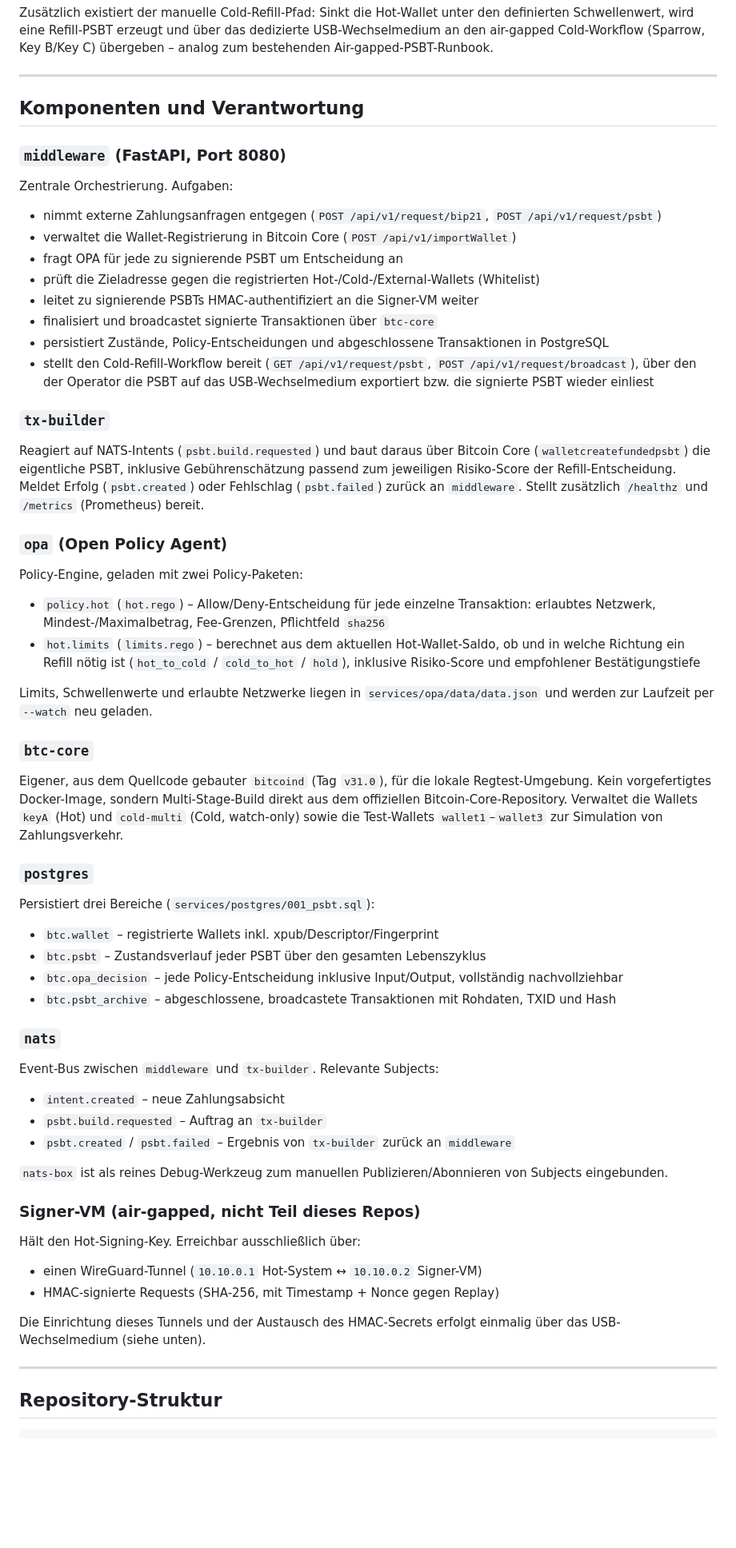
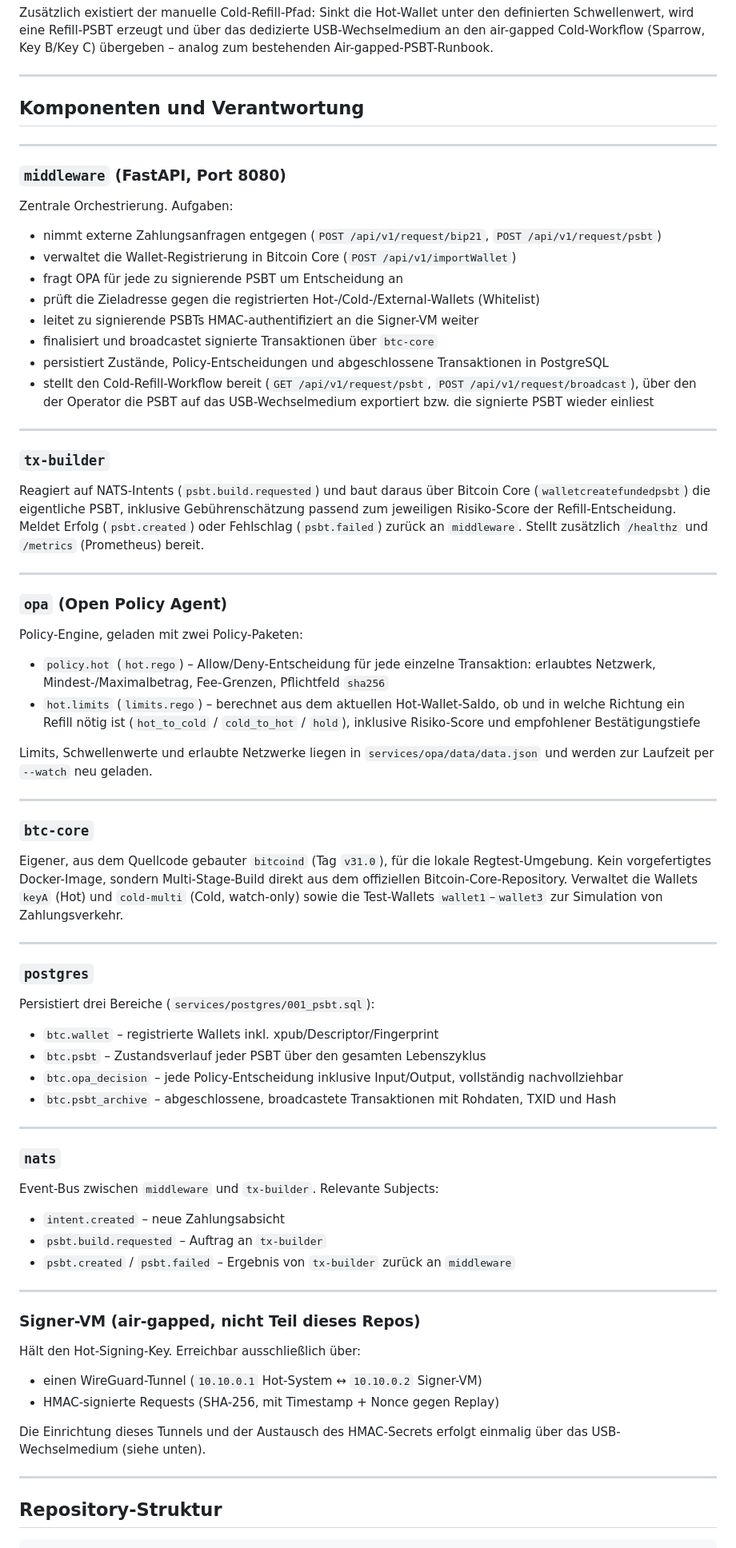
Before and after one commit to LucaDev/LFM-Team-Blue, a Markdown page: Hot-Wallet/README.md, the part around one of its changes. Shown at 80% size. GitHub-like rendering; blank space fills up the shorter version.

Commit message:
Revise README.md for Hot-Wallet documentation
Updated the README.md to reflect changes in architecture, components, and setup instructions for the Hot-Wallet service.

```diff
--- a/Hot-Wallet/README.md
+++ b/Hot-Wallet/README.md
@@ -52,69 +52,76 @@ Der Stack ist bewusst in containerisierte Services aufgeteilt und kommuniziert i
 
 Zusätzlich existiert der manuelle Cold-Refill-Pfad: Sinkt die Hot-Wallet unter den definierten Schwellenwert, wird eine Refill-PSBT erzeugt und über das dedizierte USB-Wechselmedium an den air-gapped Cold-Workflow (Sparrow, Key B/Key C) übergeben – analog zum bestehenden Air-gapped-PSBT-Runbook.
 
----
+***
 
 ## Komponenten und Verantwortung
+
+***
 
 ### `middleware` (FastAPI, Port 8080)
 
 Zentrale Orchestrierung. Aufgaben:
+* nimmt externe Zahlungsanfragen entgegen (`POST /api/v1/request/bip21`, `POST /api/v1/request/psbt`)
+* verwaltet die Wallet-Registrierung in Bitcoin Core (`POST /api/v1/importWallet`)
+* fragt OPA für jede zu signierende PSBT um Entscheidung an
+* prüft die Zieladresse gegen die registrierten Hot-/Cold-/External-Wallets (Whitelist)
+* leitet zu signierende PSBTs HMAC-authentifiziert an die Signer-VM weiter
+* finalisiert und broadcastet signierte Transaktionen über `btc-core`
+* persistiert Zustände, Policy-Entscheidungen und abgeschlossene Transaktionen in PostgreSQL
+* stellt den Cold-Refill-Workflow bereit (`GET /api/v1/request/psbt`, `POST /api/v1/request/broadcast`), über den der Operator die PSBT auf das USB-Wechselmedium exportiert bzw. die signierte PSBT wieder einliest
 
-- nimmt externe Zahlungsanfragen entgegen (`POST /api/v1/request/bip21`, `POST /api/v1/request/psbt`)
-- verwaltet die Wallet-Registrierung in Bitcoin Core (`POST /api/v1/importWallet`)
-- fragt OPA für jede zu signierende PSBT um Entscheidung an
-- prüft die Zieladresse gegen die registrierten Hot-/Cold-/External-Wallets (Whitelist)
-- leitet zu signierende PSBTs HMAC-authentifiziert an die Signer-VM weiter
-- finalisiert und broadcastet signierte Transaktionen über `btc-core`
-- persistiert Zustände, Policy-Entscheidungen und abgeschlossene Transaktionen in PostgreSQL
-- stellt den Cold-Refill-Workflow bereit (`GET /api/v1/request/psbt`, `POST /api/v1/request/broadcast`), über den der Operator die PSBT auf das USB-Wechselmedium exportiert bzw. die signierte PSBT wieder einliest
+***
 
 ### `tx-builder`
 
 Reagiert auf NATS-Intents (`psbt.build.requested`) und baut daraus über Bitcoin Core (`walletcreatefundedpsbt`) die eigentliche PSBT, inklusive Gebührenschätzung passend zum jeweiligen Risiko-Score der Refill-Entscheidung. Meldet Erfolg (`psbt.created`) oder Fehlschlag (`psbt.failed`) zurück an `middleware`. Stellt zusätzlich `/healthz` und `/metrics` (Prometheus) bereit.
 
+***
+
 ### `opa` (Open Policy Agent)
 
 Policy-Engine, geladen mit zwei Policy-Paketen:
-
-- `policy.hot` (`hot.rego`) – Allow/Deny-Entscheidung für jede einzelne Transaktion: erlaubtes Netzwerk, Mindest-/Maximalbetrag, Fee-Grenzen, Pflichtfeld `sha256`
-- `hot.limits` (`limits.rego`) – berechnet aus dem aktuellen Hot-Wallet-Saldo, ob und in welche Richtung ein Refill nötig ist (`hot_to_cold` / `cold_to_hot` / `hold`), inklusive Risiko-Score und empfohlener Bestätigungstiefe
+* `policy.hot` (`hot.rego`) – Allow/Deny-Entscheidung für jede einzelne Transaktion: erlaubtes Netzwerk, Mindest-/Maximalbetrag, Fee-Grenzen, Pflichtfeld `sha256`
+* `hot.limits` (`limits.rego`) – berechnet aus dem aktuellen Hot-Wallet-Saldo, ob und in welche Richtung ein Refill nötig ist (`hot_to_cold` / `cold_to_hot` / `hold`), inklusive Risiko-Score und empfohlener Bestätigungstiefe
 
 Limits, Schwellenwerte und erlaubte Netzwerke liegen in `services/opa/data/data.json` und werden zur Laufzeit per `--watch` neu geladen.
+
+***
 
 ### `btc-core`
 
 Eigener, aus dem Quellcode gebauter `bitcoind` (Tag `v31.0`), für die lokale Regtest-Umgebung. Kein vorgefertigtes Docker-Image, sondern Multi-Stage-Build direkt aus dem offiziellen Bitcoin-Core-Repository. Verwaltet die Wallets `keyA` (Hot) und `cold-multi` (Cold, watch-only) sowie die Test-Wallets `wallet1`–`wallet3` zur Simulation von Zahlungsverkehr.
 
+***
+
 ### `postgres`
 
 Persistiert drei Bereiche (`services/postgres/001_psbt.sql`):
+* `btc.wallet` – registrierte Wallets inkl. xpub/Descriptor/Fingerprint
+* `btc.psbt` – Zustandsverlauf jeder PSBT über den gesamten Lebenszyklus
+* `btc.opa_decision` – jede Policy-Entscheidung inklusive Input/Output, vollständig nachvollziehbar
+* `btc.psbt_archive` – abgeschlossene, broadcastete Transaktionen mit Rohdaten, TXID und Hash
 
-- `btc.wallet` – registrierte Wallets inkl. xpub/Descriptor/Fingerprint
-- `btc.psbt` – Zustandsverlauf jeder PSBT über den gesamten Lebenszyklus
-- `btc.opa_decision` – jede Policy-Entscheidung inklusive Input/Output, vollständig nachvollziehbar
-- `btc.psbt_archive` – abgeschlossene, broadcastete Transaktionen mit Rohdaten, TXID und Hash
+***
 
 ### `nats`
 
 Event-Bus zwischen `middleware` und `tx-builder`. Relevante Subjects:
+* `intent.created` – neue Zahlungsabsicht
+* `psbt.build.requested` – Auftrag an `tx-builder`
+* `psbt.created` / `psbt.failed` – Ergebnis von `tx-builder` zurück an `middleware`
 
-- `intent.created` – neue Zahlungsabsicht
-- `psbt.build.requested` – Auftrag an `tx-builder`
-- `psbt.created` / `psbt.failed` – Ergebnis von `tx-builder` zurück an `middleware`
-
-`nats-box` ist als reines Debug-Werkzeug zum manuellen Publizieren/Abonnieren von Subjects eingebunden.
+***
 
 ### Signer-VM (air-gapped, nicht Teil dieses Repos)
 
 Hält den Hot-Signing-Key. Erreichbar ausschließlich über:
-
-- einen WireGuard-Tunnel (`10.10.0.1` Hot-System ↔ `10.10.0.2` Signer-VM)
-- HMAC-signierte Requests (SHA-256, mit Timestamp + Nonce gegen Replay)
+* einen WireGuard-Tunnel (`10.10.0.1` Hot-System ↔ `10.10.0.2` Signer-VM)
+* HMAC-signierte Requests (SHA-256, mit Timestamp + Nonce gegen Replay)
 
 Die Einrichtung dieses Tunnels und der Austausch des HMAC-Secrets erfolgt einmalig über das USB-Wechselmedium (siehe unten).
 
----
+***
 
 ## Repository-Struktur
 
```
Also changed, not shown: other parts of Hot-Wallet/README.md (+24 -28 lines).
